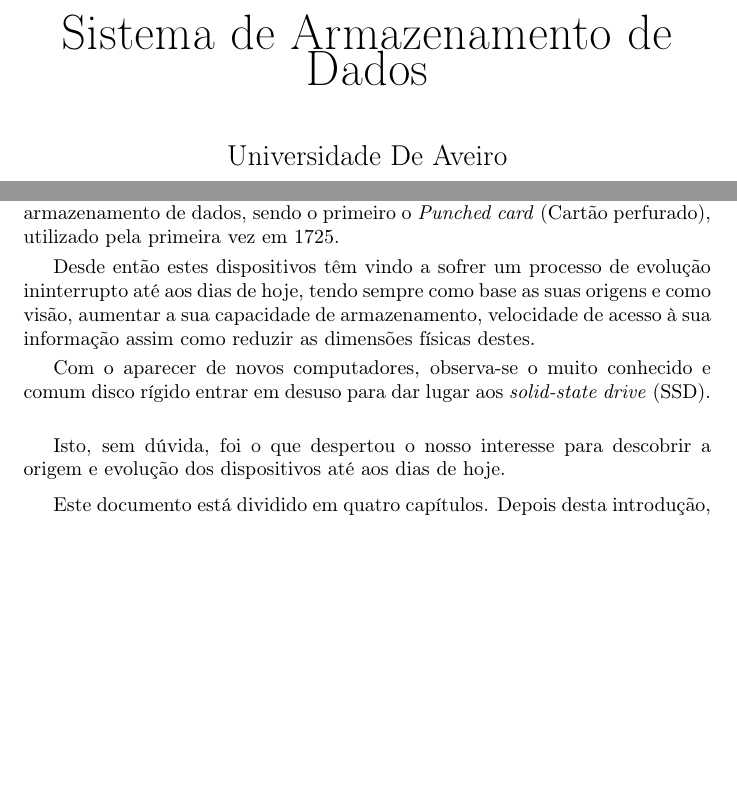
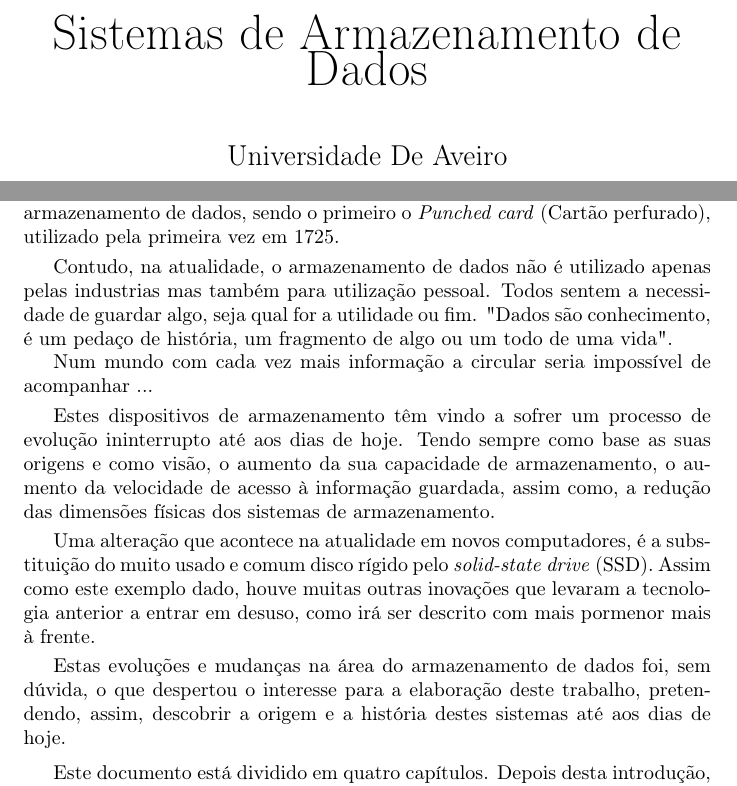
Before and after one commit to pedralmeida22/LABI-site, a LaTeX document (documento.tex): two parts of pages 1 and 6 of 13 before the commit and two parts of pages 1 and 6 of 14 after it, joined at a grey line, cut so that both start at the same text, the shorter picture padded with empty space. Compiled offline with pdfLaTeX.

Commit message:
Introduçao melhorada

```diff
--- a/documento.tex
+++ b/documento.tex
@@ -16,7 +16,7 @@
 %%
 % Definições
 %
-\def\titulo{Sistema de Armazenamento de Dados}
+\def\titulo{Sistemas de Armazenamento de Dados}
 \def\data{14/11/2017}
 \def\autores{Afonso Cardoso, Pedro Almeida}
 \def\autorescontactos{(88964) afonsocardoso@ua.pt, (89205) pedro22@ua.pt}
@@ -105,14 +105,20 @@ Comentar bloco caso não existam agradecimentos a fazer.
 	Com a evolução da tecnologia e o surgimento das primeiras invenções mecanizadas, surgiu a necessidade de guardar dados e informações importantes. Assim, como resposta a este problema, teve de ser criado algo com a capacidade de registar e guardar essa informação. O que foi criado foram dispositivos de armazenamento de dados, sendo o primeiro o \textit{Punched card} (Cartão perfurado), utilizado pela primeira vez em 1725.
 \vspace{1mm}
 
-	Desde então estes dispositivos têm vindo a sofrer um processo de evolução ininterrupto até aos dias de hoje, tendo sempre como base as suas origens e como visão, aumentar a sua capacidade de armazenamento, velocidade de acesso à sua informação assim como reduzir as dimensões físicas destes.
+	Contudo, na atualidade, o armazenamento de dados não é utilizado apenas pelas industrias mas também para utilização pessoal. Todos sentem a necessidade de guardar algo, seja qual for a utilidade ou fim. "Dados são conhecimento, é um pedaço de história, um fragmento de algo ou um todo de uma vida".
+
+ Num mundo com cada vez mais informação a circular seria impossível de acompanhar ...
+
 \vspace{1mm}
 
-	Com o aparecer de novos computadores, observa-se o muito conhecido e comum disco rígido entrar em desuso para dar lugar aos \textit{solid-state drive} (SSD).
+	Estes dispositivos de armazenamento têm vindo a sofrer um processo de evolução ininterrupto até aos dias de hoje. Tendo sempre como base as suas origens e como visão, o aumento da sua capacidade de armazenamento, o aumento da velocidade de acesso à informação guardada, assim como, a redução das dimensões físicas dos sistemas de armazenamento.
+\vspace{1mm}
+
+	Uma alteração que acontece na atualidade em novos computadores, é a substituição do muito usado e comum disco rígido pelo \textit{solid-state drive} (SSD). Assim como este exemplo dado, houve muitas outras inovações que levaram a tecnologia anterior a entrar em desuso, como irá ser descrito com mais pormenor mais à frente.
 \vspace{1mm}
 %motivaçao
 
-	Isto, sem dúvida, foi o que despertou o nosso interesse para descobrir a origem e evolução dos dispositivos até aos dias de hoje.
+	Estas evoluções e mudanças na área do armazenamento de dados foi, sem dúvida, o que despertou o interesse para a elaboração deste trabalho, pretendendo, assim, descobrir a origem e a história destes sistemas até aos dias de hoje.
 \vspace{2mm}
 
 
```
